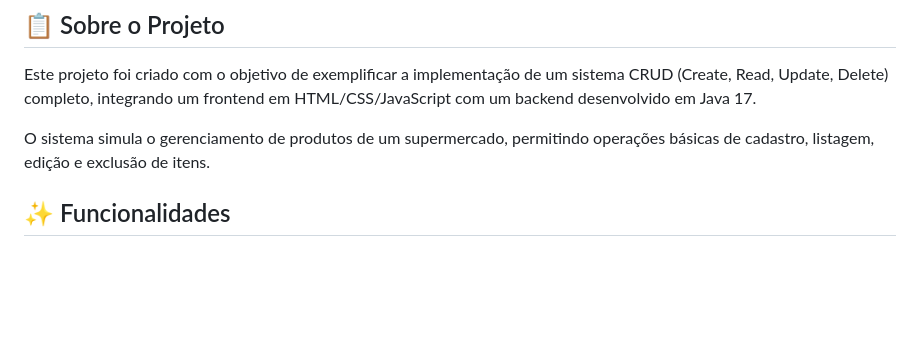
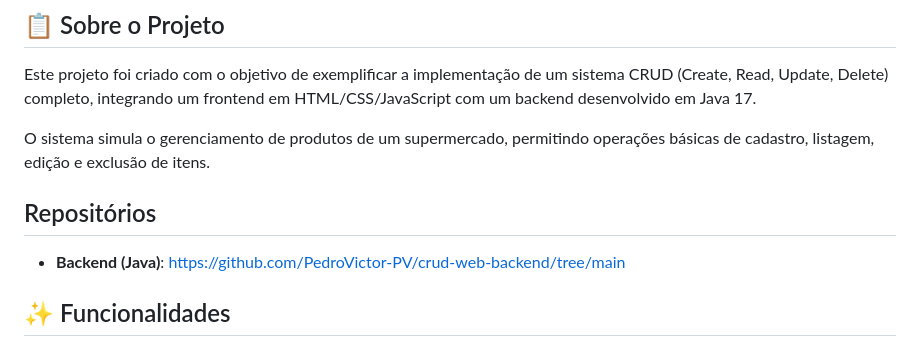
Before and after one commit to Gabriel-programmer-rookie/front-integracao, a Markdown page: README.md, the part around the change. GitHub-like rendering; blank space fills up the shorter version.

Commit message:
Add backend repository link to README
Added repository link for the backend in README.

```diff
--- a/README.md
+++ b/README.md
@@ -7,6 +7,9 @@ Sistema de gerenciamento de produtos para supermercado desenvolvido como exemplo
 Este projeto foi criado com o objetivo de exemplificar a implementação de um sistema CRUD (Create, Read, Update, Delete) completo, integrando um frontend em HTML/CSS/JavaScript com um backend desenvolvido em Java 17.
 
 O sistema simula o gerenciamento de produtos de um supermercado, permitindo operações básicas de cadastro, listagem, edição e exclusão de itens.
+
+## Repositórios
+- **Backend (Java)**: https://github.com/PedroVictor-PV/crud-web-backend/tree/main
 
 ## ✨ Funcionalidades
 
```
